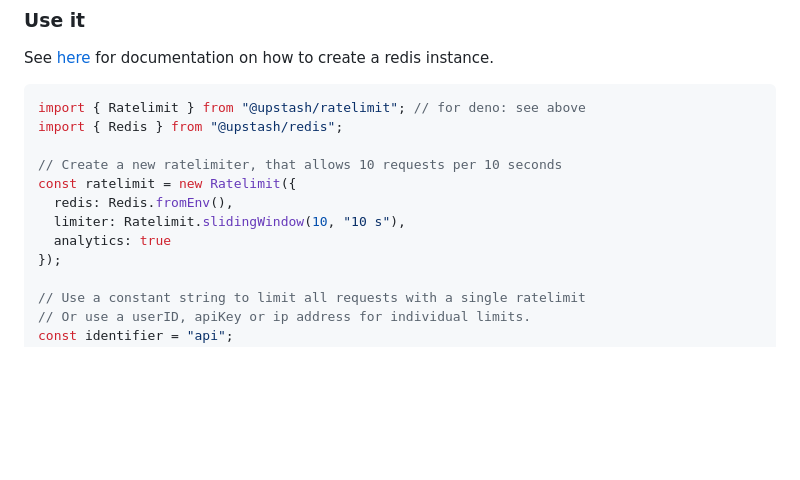
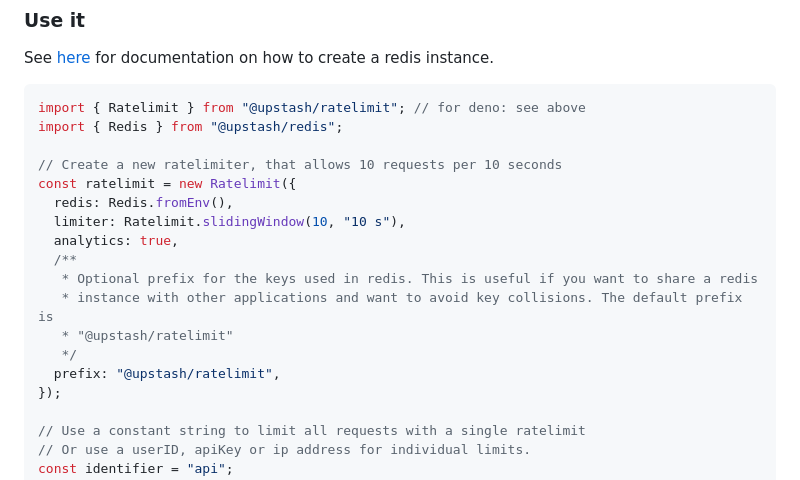
Before and after one commit to upstash/ratelimit-js, a Markdown page: README.md, the part around the change. Drawn GitHub-style; blank space fills up the shorter version.

Commit message:
docs: explain prefix

```diff
--- a/README.md
+++ b/README.md
@@ -86,7 +86,13 @@ import { Redis } from "@upstash/redis";
 const ratelimit = new Ratelimit({
   redis: Redis.fromEnv(),
   limiter: Ratelimit.slidingWindow(10, "10 s"),
-  analytics: true
+  analytics: true,
+  /**
+   * Optional prefix for the keys used in redis. This is useful if you want to share a redis
+   * instance with other applications and want to avoid key collisions. The default prefix is
+   * "@upstash/ratelimit"
+   */
+  prefix: "@upstash/ratelimit",
 });
 
 // Use a constant string to limit all requests with a single ratelimit
```
